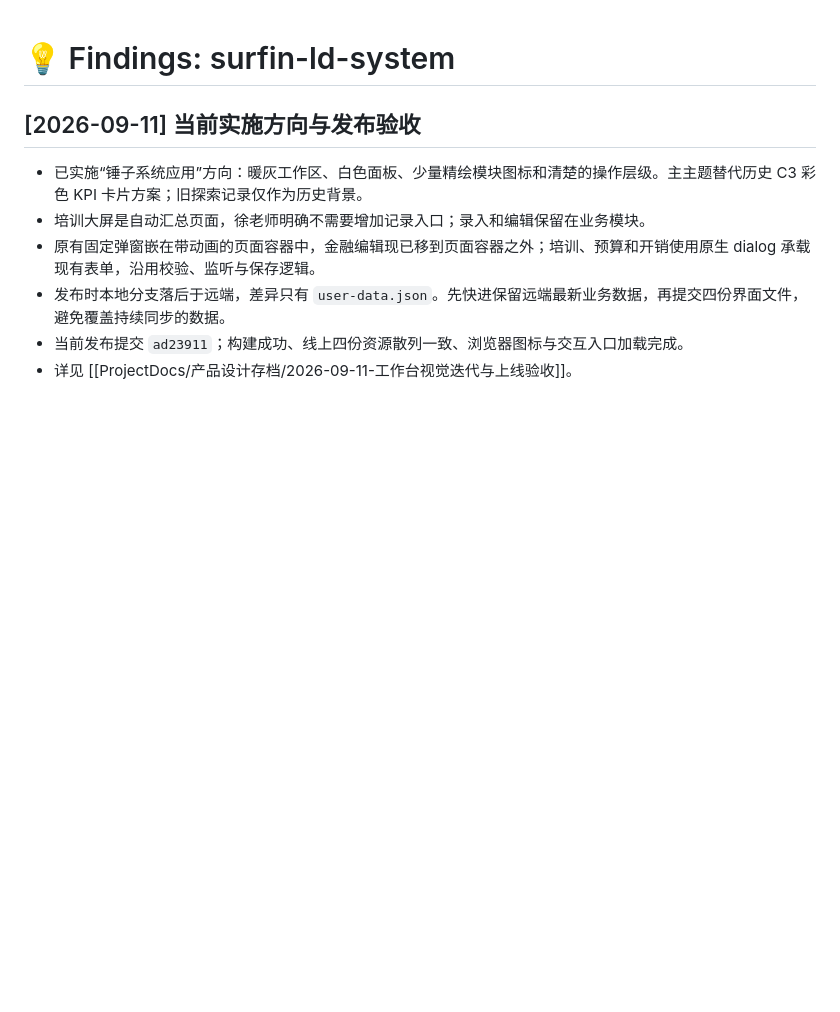
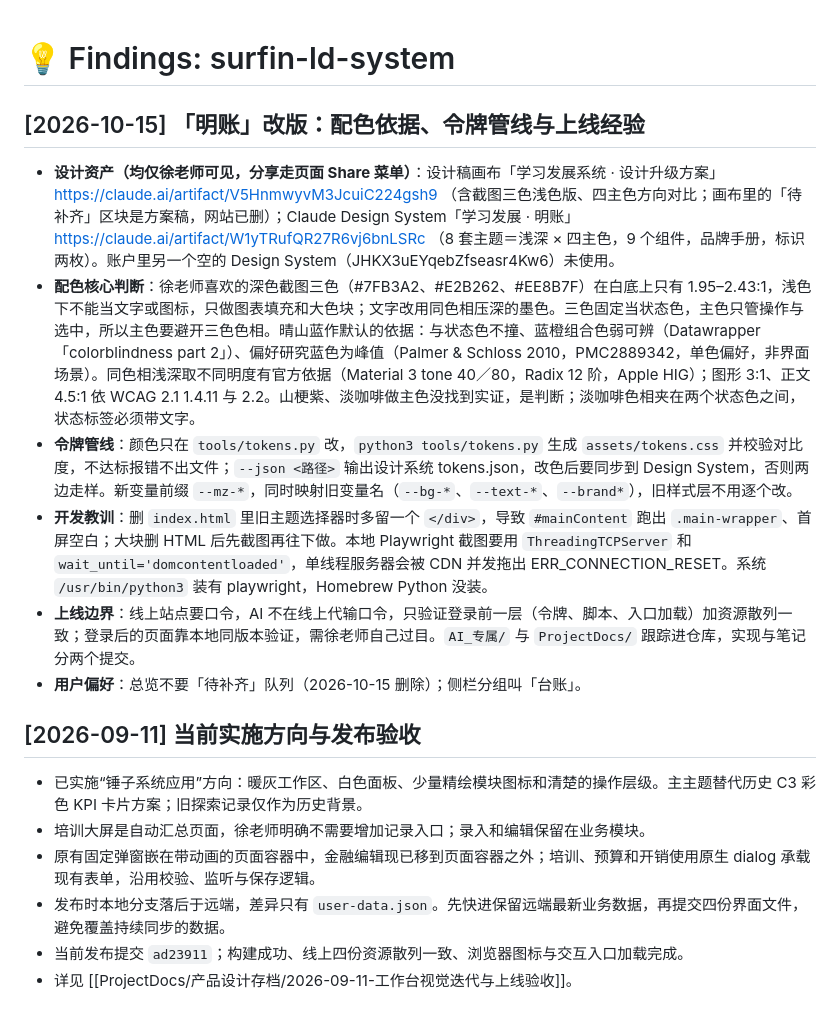
Before and after one commit to coriaxu/surfin-ld-system, a Markdown page: AI_专属/findings.md, the part around the change. Rendered like a GitHub page; blank space fills up the shorter version.

Commit message:
项目记录：明账改版经验与收尾
Co-Authored-By: Claude Opus 5.5 <noreply@anthropic.com>

```diff
--- a/AI_专属/findings.md
+++ b/AI_专属/findings.md
@@ -1,4 +1,13 @@
 # 💡 Findings: surfin-ld-system
+
+## [2026-10-15] 「明账」改版：配色依据、令牌管线与上线经验
+
+- **设计资产（均仅徐老师可见，分享走页面 Share 菜单）**：设计稿画布「学习发展系统 · 设计升级方案」https://claude.ai/artifact/V5HnmwyvM3JcuiC224gsh9 （含截图三色浅色版、四主色方向对比；画布里的「待补齐」区块是方案稿，网站已删）；Claude Design System「学习发展 · 明账」https://claude.ai/artifact/W1yTRufQR27R6vj6bnLSRc （8 套主题＝浅深 × 四主色，9 个组件，品牌手册，标识两枚）。账户里另一个空的 Design System（JHKX3uEYqebZfseasr4Kw6）未使用。
+- **配色核心判断**：徐老师喜欢的深色截图三色（#7FB3A2、#E2B262、#EE8B7F）在白底上只有 1.95–2.43:1，浅色下不能当文字或图标，只做图表填充和大色块；文字改用同色相压深的墨色。三色固定当状态色，主色只管操作与选中，所以主色要避开三色色相。晴山蓝作默认的依据：与状态色不撞、蓝橙组合色弱可辨（Datawrapper「colorblindness part 2」）、偏好研究蓝色为峰值（Palmer & Schloss 2010，PMC2889342，单色偏好，非界面场景）。同色相浅深取不同明度有官方依据（Material 3 tone 40／80，Radix 12 阶，Apple HIG）；图形 3:1、正文 4.5:1 依 WCAG 2.1 1.4.11 与 2.2。山梗紫、淡咖啡做主色没找到实证，是判断；淡咖啡色相夹在两个状态色之间，状态标签必须带文字。
+- **令牌管线**：颜色只在 `tools/tokens.py` 改，`python3 tools/tokens.py` 生成 `assets/tokens.css` 并校验对比度，不达标报错不出文件；`--json <路径>` 输出设计系统 tokens.json，改色后要同步到 Design System，否则两边走样。新变量前缀 `--mz-*`，同时映射旧变量名（`--bg-*`、`--text-*`、`--brand*`），旧样式层不用逐个改。
+- **开发教训**：删 `index.html` 里旧主题选择器时多留一个 `</div>`，导致 `#mainContent` 跑出 `.main-wrapper`、首屏空白；大块删 HTML 后先截图再往下做。本地 Playwright 截图要用 `ThreadingTCPServer` 和 `wait_until='domcontentloaded'`，单线程服务器会被 CDN 并发拖出 ERR_CONNECTION_RESET。系统 `/usr/bin/python3` 装有 playwright，Homebrew Python 没装。
+- **上线边界**：线上站点要口令，AI 不在线上代输口令，只验证登录前一层（令牌、脚本、入口加载）加资源散列一致；登录后的页面靠本地同版本验证，需徐老师自己过目。`AI_专属/` 与 `ProjectDocs/` 跟踪进仓库，实现与笔记分两个提交。
+- **用户偏好**：总览不要「待补齐」队列（2026-10-15 删除）；侧栏分组叫「台账」。
 
 ## [2026-09-11] 当前实施方向与发布验收
 
```
Also changed, not shown: AI_专属/task_plan.md (+1 -1 lines).
